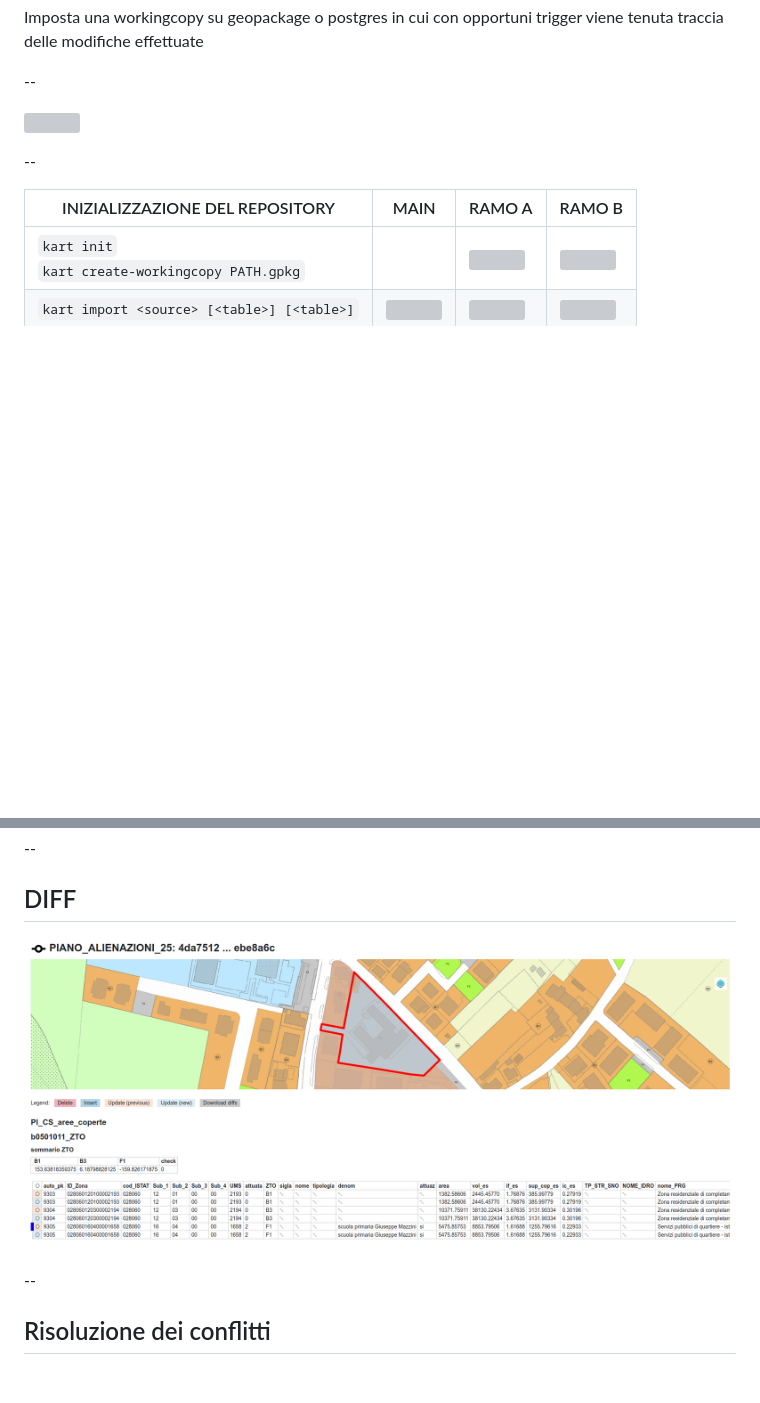
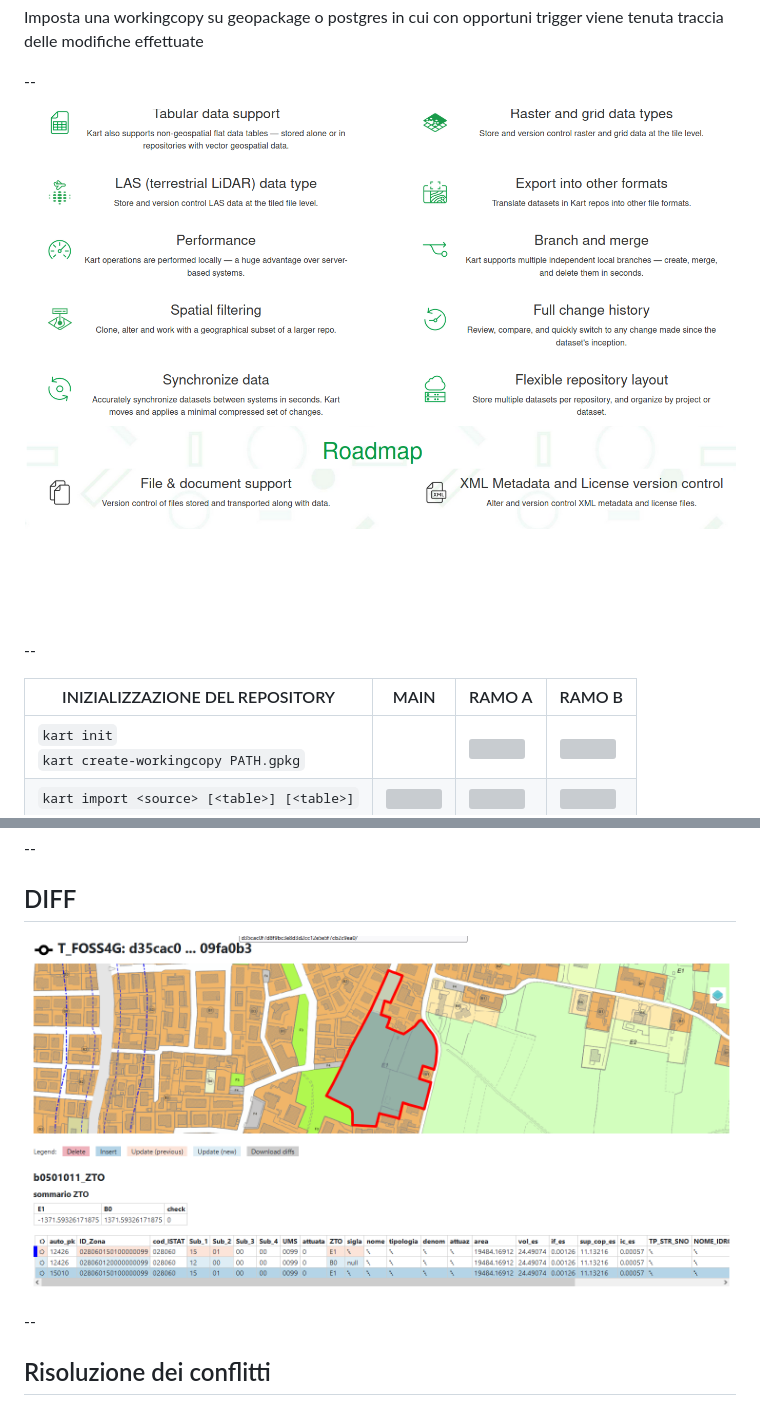
Before and after one commit to enricofer/foss4git-djakart, a Markdown page: README.md, 2 parts joined by grey strips. Rendered like a GitHub page; pictures changed too: doc/djakart_diff.png; blank space fills up the shorter version; grey boxes are pictures that could not be loaded.

```diff
--- a/README.md
+++ b/README.md
@@ -88,7 +88,7 @@ Imposta una workingcopy su geopackage o postgres in cui con opportuni trigger vi
 
 --
 
-![](/home/enrico/dev/html/geospatial_versioning/doc/kart_features.png)
+![](doc/kart_features.png)
 
 --
 
```
Also changed, not shown: other parts of README.md (+8 -2 lines), doc/djakart_conflitti.png (added), doc/djakart_confronto.gif (added), doc/djakart_edit.png (added).
